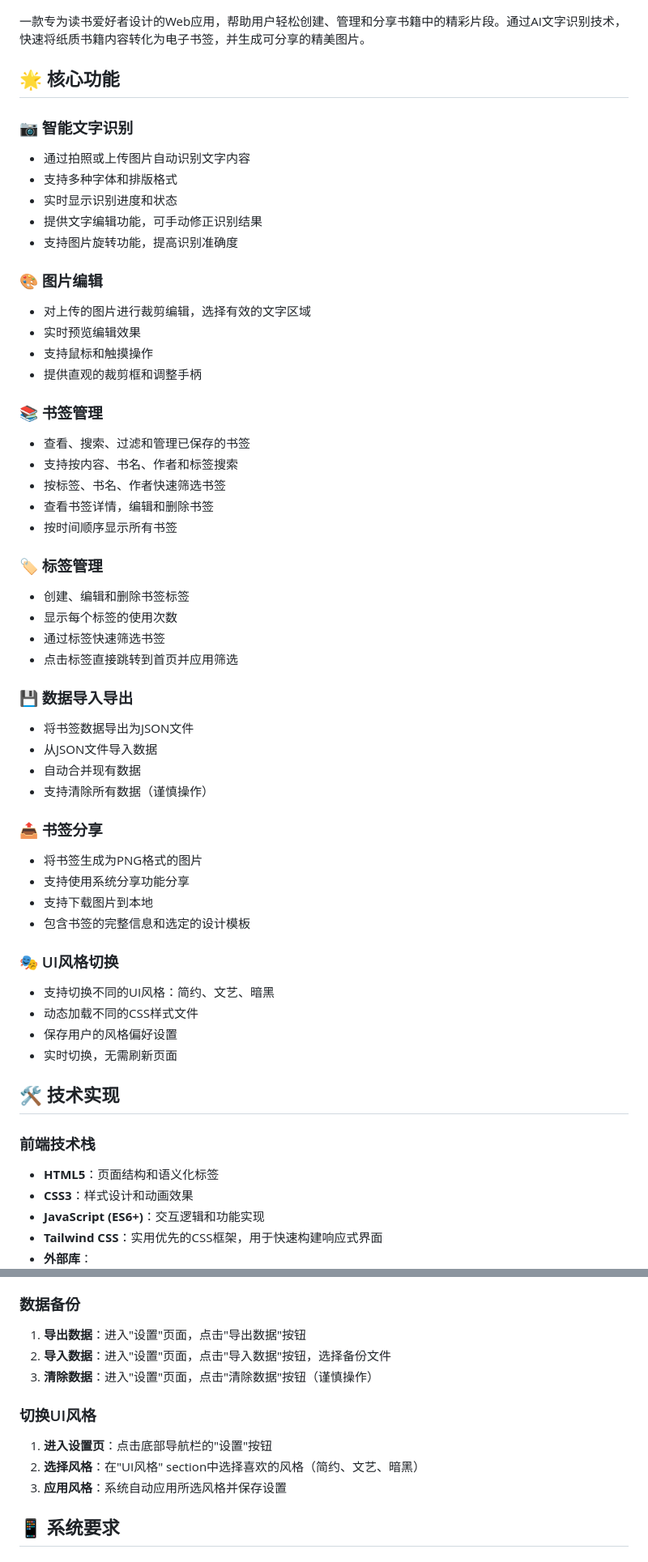
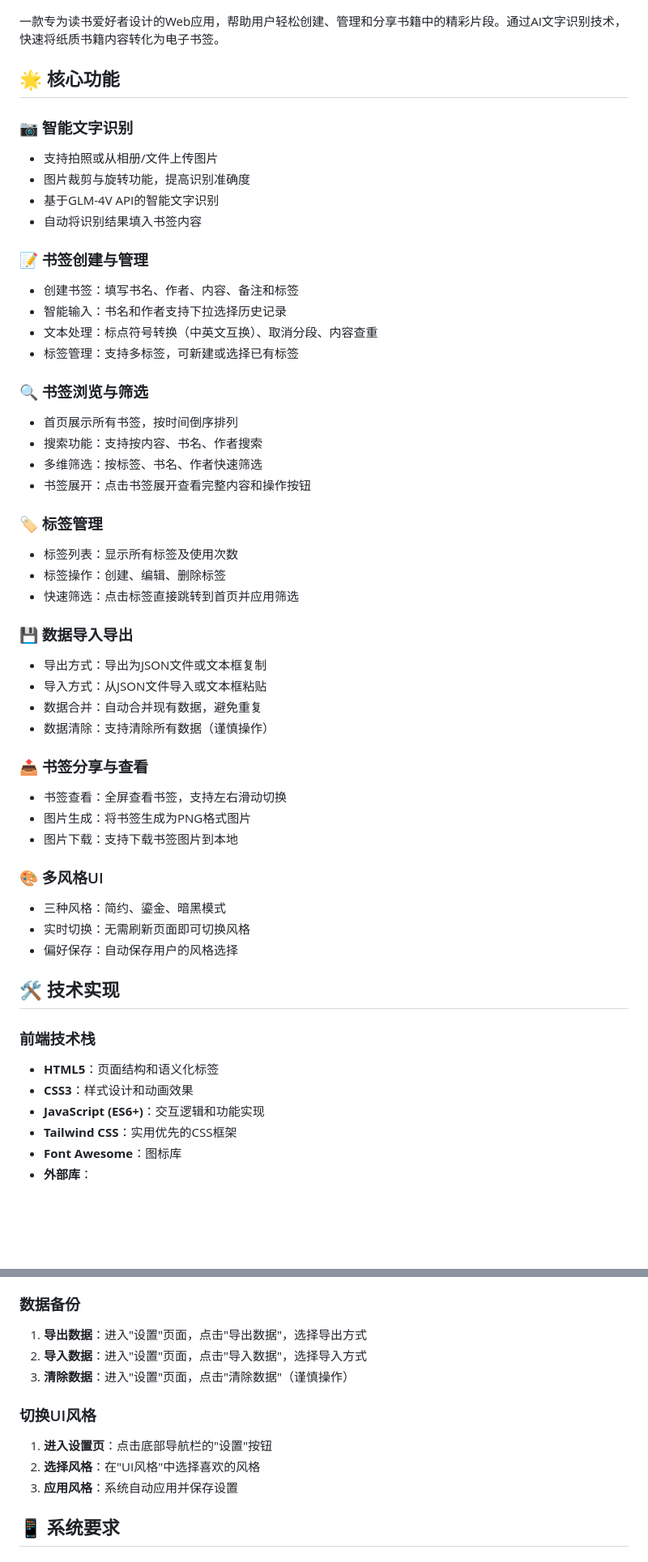
Before and after one commit to CharlesQ12321/quotoday2, a Markdown page: README.md, 2 parts joined by grey strips. Shown at 81% size. GitHub-like rendering; blank space fills up the shorter version.

```diff
--- a/README.md
+++ b/README.md
@@ -2,53 +2,48 @@
 
 ![每日一签](生成读书软件图标.png)
 
-一款专为读书爱好者设计的Web应用，帮助用户轻松创建、管理和分享书籍中的精彩片段。通过AI文字识别技术，快速将纸质书籍内容转化为电子书签，并生成可分享的精美图片。
+一款专为读书爱好者设计的Web应用，帮助用户轻松创建、管理和分享书籍中的精彩片段。通过AI文字识别技术，快速将纸质书籍内容转化为电子书签。
 
 ## 🌟 核心功能
 
 ### 📷 智能文字识别
-- 通过拍照或上传图片自动识别文字内容
-- 支持多种字体和排版格式
-- 实时显示识别进度和状态
-- 提供文字编辑功能，可手动修正识别结果
-- 支持图片旋转功能，提高识别准确度
+- 支持拍照或从相册/文件上传图片
+- 图片裁剪与旋转功能，提高识别准确度
+- 基于GLM-4V API的智能文字识别
+- 自动将识别结果填入书签内容
 
-### 🎨 图片编辑
-- 对上传的图片进行裁剪编辑，选择有效的文字区域
-- 实时预览编辑效果
-- 支持鼠标和触摸操作
-- 提供直观的裁剪框和调整手柄
+### 📝 书签创建与管理
+- 创建书签：填写书名、作者、内容、备注和标签
+- 智能输入：书名和作者支持下拉选择历史记录
+- 文本处理：标点符号转换（中英文互换）、取消分段、内容查重
+- 标签管理：支持多标签，可新建或选择已有标签
 
-### 📚 书签管理
-- 查看、搜索、过滤和管理已保存的书签
-- 支持按内容、书名、作者和标签搜索
-- 按标签、书名、作者快速筛选书签
-- 查看书签详情，编辑和删除书签
-- 按时间顺序显示所有书签
+### 🔍 书签浏览与筛选
+- 首页展示所有书签，按时间倒序排列
+- 搜索功能：支持按内容、书名、作者搜索
+- 多维筛选：按标签、书名、作者快速筛选
+- 书签展开：点击书签展开查看完整内容和操作按钮
 
 ### 🏷️ 标签管理
-- 创建、编辑和删除书签标签
-- 显示每个标签的使用次数
-- 通过标签快速筛选书签
-- 点击标签直接跳转到首页并应用筛选
+- 标签列表：显示所有标签及使用次数
+- 标签操作：创建、编辑、删除标签
+- 快速筛选：点击标签直接跳转到首页并应用筛选
 
 ### 💾 数据导入导出
-- 将书签数据导出为JSON文件
-- 从JSON文件导入数据
-- 自动合并现有数据
-- 支持清除所有数据（谨慎操作）
+- 导出方式：导出为JSON文件或文本框复制
+- 导入方式：从JSON文件导入或文本框粘贴
+- 数据合并：自动合并现有数据，避免重复
+- 数据清除：支持清除所有数据（谨慎操作）
 
-### 📤 书签分享
-- 将书签生成为PNG格式的图片
-- 支持使用系统分享功能分享
-- 支持下载图片到本地
-- 包含书签的完整信息和选定的设计模板
+### 📤 书签分享与查看
+- 书签查看：全屏查看书签，支持左右滑动切换
+- 图片生成：将书签生成为PNG格式图片
+- 图片下载：支持下载书签图片到本地
 
-### 🎭 UI风格切换
-- 支持切换不同的UI风格：简约、文艺、暗黑
-- 动态加载不同的CSS样式文件
-- 保存用户的风格偏好设置
-- 实时切换，无需刷新页面
+### 🎨 多风格UI
+- 三种风格：简约、鎏金、暗黑模式
+- 实时切换：无需刷新页面即可切换风格
+- 偏好保存：自动保存用户的风格选择
 
 ## 🛠️ 技术实现
 
@@ -56,5 +51,6 @@
 - **HTML5**：页面结构和语义化标签
 - **CSS3**：样式设计和动画效果
 - **JavaScript (ES6+)**：交互逻辑和功能实现
-- **Tailwind CSS**：实用优先的CSS框架，用于快速构建响应式界面
+- **Tailwind CSS**：实用优先的CSS框架
+- **Font Awesome**：图标库
 - **外部库**：
@@ -106,13 +128,13 @@
 
 ### 数据备份
-1. **导出数据**：进入"设置"页面，点击"导出数据"按钮
-2. **导入数据**：进入"设置"页面，点击"导入数据"按钮，选择备份文件
-3. **清除数据**：进入"设置"页面，点击"清除数据"按钮（谨慎操作）
+1. **导出数据**：进入"设置"页面，点击"导出数据"，选择导出方式
+2. **导入数据**：进入"设置"页面，点击"导入数据"，选择导入方式
+3. **清除数据**：进入"设置"页面，点击"清除数据"（谨慎操作）
 
 ### 切换UI风格
 1. **进入设置页**：点击底部导航栏的"设置"按钮
-2. **选择风格**：在"UI风格" section中选择喜欢的风格（简约、文艺、暗黑）
-3. **应用风格**：系统自动应用所选风格并保存设置
+2. **选择风格**：在"UI风格"中选择喜欢的风格
+3. **应用风格**：系统自动应用并保存设置
 
 ## 📱 系统要求
 
```
Also changed, not shown: other parts of README.md (+60 -32 lines).
